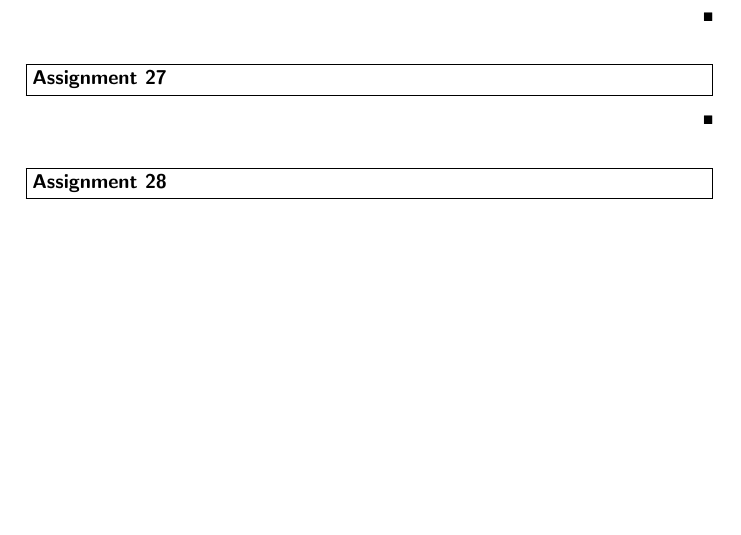
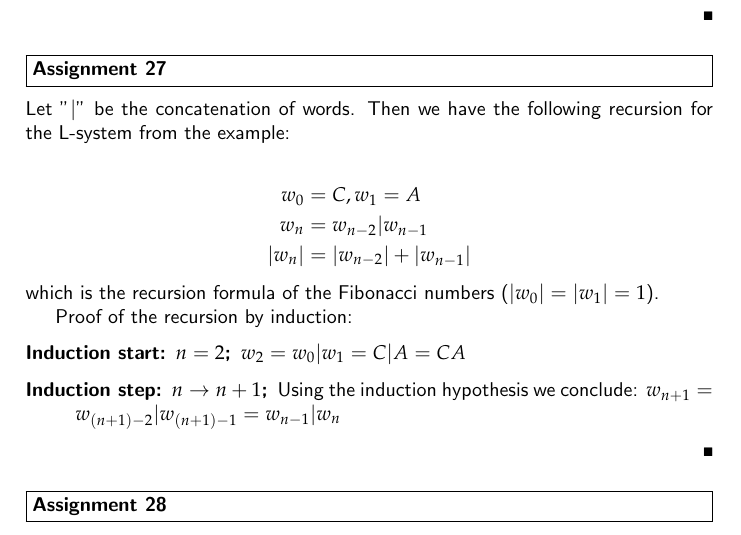
Before and after one commit to PatrickKaster/AL_Sheet04, a LaTeX document (ArtificialLife-solution-sheet-04.tex): part of the page, cut so that both start at the same text, the shorter picture padded with empty space. The pictures show the PDF file ArtificialLife-solution-sheet-04.pdf that the author committed with the source.

Commit message:
Assignment 27 done

```diff
--- a/ArtificialLife-solution-sheet-04.tex
+++ b/ArtificialLife-solution-sheet-04.tex
@@ -61,6 +61,19 @@
 \begin{problem}[Assignment 27]
 \end{problem}
 \begin{solution}
+Let "$\vert$" be the concatenation of words. Then we have the following recursion for the L-system from the example:\\
+\begin{align*}
+	w_0 & = C, w_1 = A\\
+	w_n & = w_{n-2} \vert w_{n-1} \\
+	\vert w_n \vert & = \vert w_{n-2} \vert + \vert w_{n-1} \vert
+\end{align*}
+which is the recursion formula of the Fibonacci numbers ($\vert w_0 \vert = \vert w_1 \vert = 1$).
+
+Proof of the recursion by induction:
+	\begin{description}
+		\item[Induction start: $n=2$;] $w_2 = w_0 \vert w_1 = C \vert A = CA$
+		\item[Induction step: $n \rightarrow n+1$;] Using the induction hypothesis we conclude: $w_{n+1} = w_{(n+1)-2} \vert w_{(n+1)-1} = w_{n-1} \vert w_n$
+	\end{description}
 \end{solution}
 
 \begin{problem}[Assignment 28]
```
Also changed, not shown: ArtificialLife-solution-sheet-04.pdf, 1 other file.
